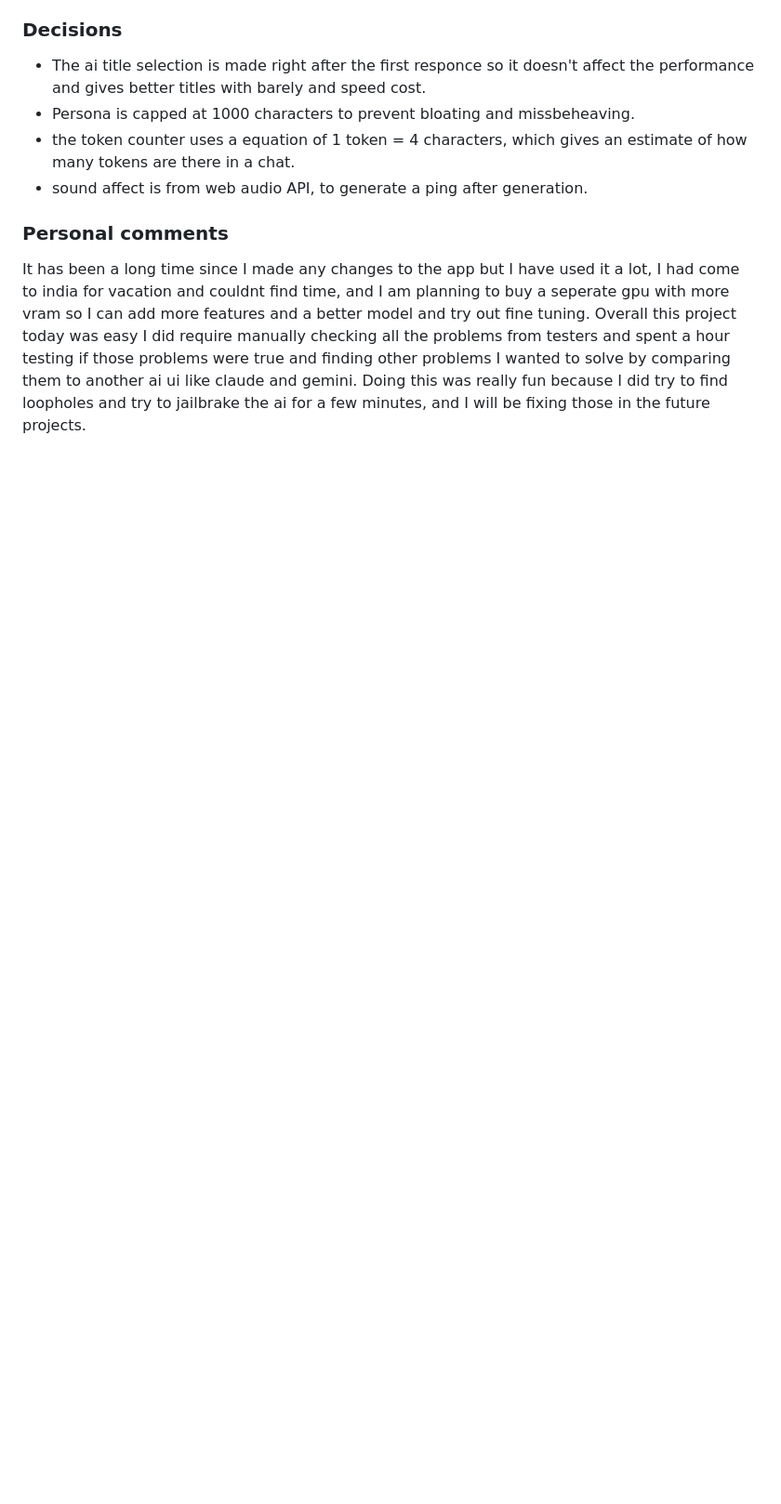
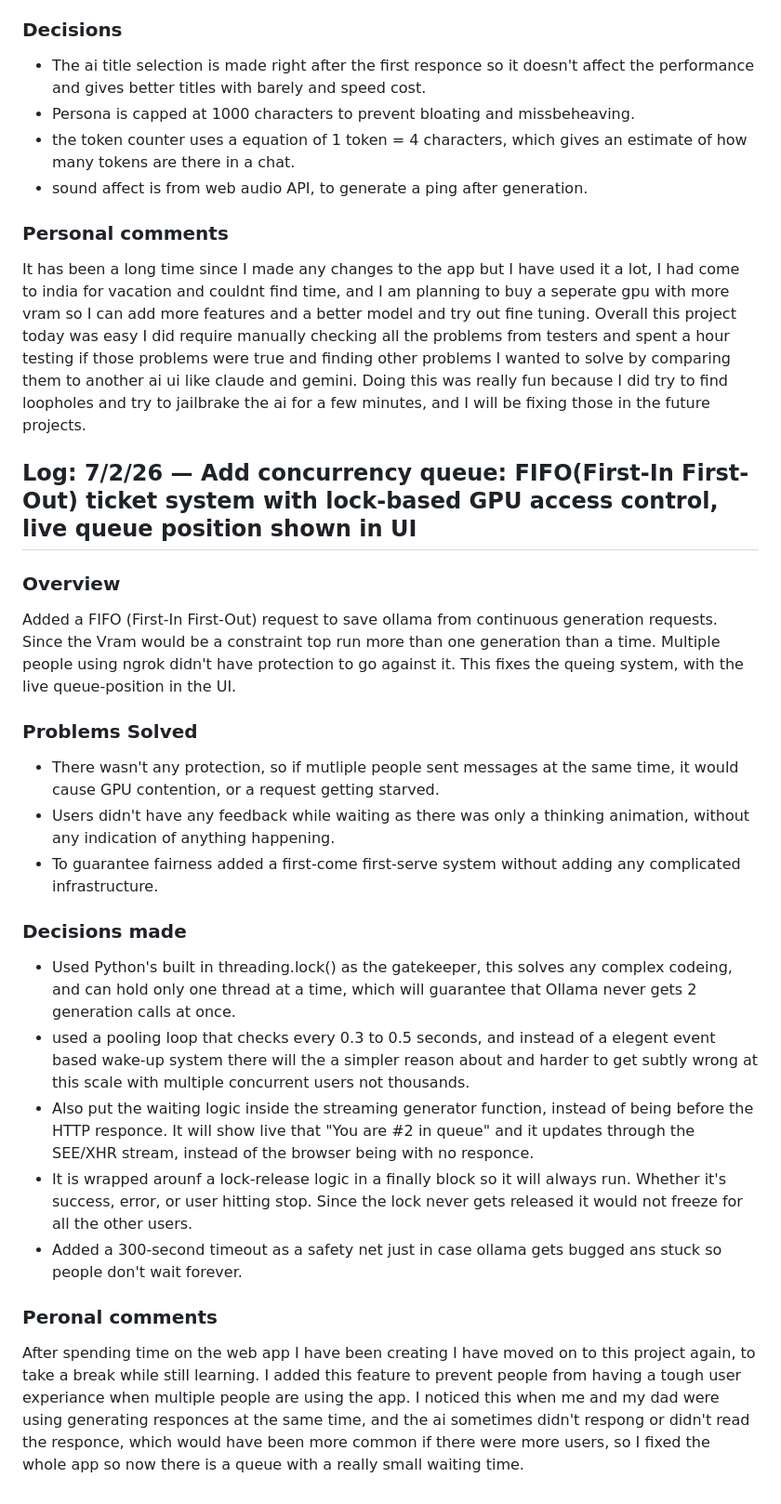
Before and after one commit to titanium10/Local_AI_Workstation, a Markdown page: README.md, the part around one of its changes. Shown at 93% size. GitHub-like rendering; blank space fills up the shorter version.

```diff
--- a/README.md
+++ b/README.md
@@ -219,3 +218,22 @@ I added 20 quality of life features to the chat and the website ui. These featur
 * sound affect is from web audio API, to generate a ping after generation.
 ### Personal comments
 It has been a long time since I made any changes to the app but I have used it a lot, I had come to india for vacation and couldnt find time, and I am planning to buy a seperate gpu with more vram so I can add more features and a better model and try out fine tuning. Overall this project today was easy I did require manually checking all the problems from testers and spent a hour testing if those problems were true and finding other problems I wanted to solve by comparing them to another ai ui like claude and gemini. Doing this was really fun because I did try to find loopholes and try to jailbrake the ai for a few minutes, and I will be fixing those in the future projects.
+
+
+
+
+## Log: 7/2/26 — Add concurrency queue: FIFO(First-In First-Out) ticket system with lock-based GPU access control, live queue position shown in UI
+### Overview
+Added a FIFO (First-In First-Out) request to save ollama from continuous generation requests. Since the Vram would be a constraint top run more than one generation than a time. Multiple people using ngrok didn't have protection to go against it. This fixes the queing system, with the live queue-position in the UI.
+### Problems Solved
+* There wasn't any protection, so if mutliple people sent messages at the same time, it would cause GPU contention, or a request getting starved.
+* Users didn't have any feedback while waiting as there was only a thinking animation, without any indication of anything happening.
+* To guarantee fairness added a first-come first-serve system without adding any complicated infrastructure.
+### Decisions made
+* Used Python's built in threading.lock() as the gatekeeper, this solves any complex codeing, and can hold only one thread at a time, which will guarantee that Ollama never gets 2 generation calls at once.
+* used a pooling loop that checks every 0.3 to 0.5 seconds, and instead of a elegent event based wake-up system there will the a simpler reason about and harder to get subtly wrong at this scale with multiple concurrent users not thousands.
+* Also put the waiting logic inside the streaming generator function, instead of being before the HTTP responce. It will show live that "You are #2 in queue" and it updates through the SEE/XHR stream, instead of the browser being with no responce.
+* It is wrapped arounf a lock-release logic in a finally block so it will always run. Whether it's success, error, or user hitting stop. Since the lock never gets released it would not freeze for all the other users.
+* Added a 300-second timeout as a safety net just in case ollama gets bugged ans stuck so people don't wait forever.
+### Peronal comments
+After spending time on the web app I have been creating I have moved on to this project again, to take a break while still learning. I added this feature to prevent people from having a tough user experiance when multiple people are using the app. I noticed this when me and my dad were using generating responces at the same time, and the ai sometimes didn't respong or didn't read the responce, which would have been more common if there were more users, so I fixed the whole app so now there is a queue with a really small waiting time.
```
Also changed, not shown: other parts of README.md (+1 -2 lines).
